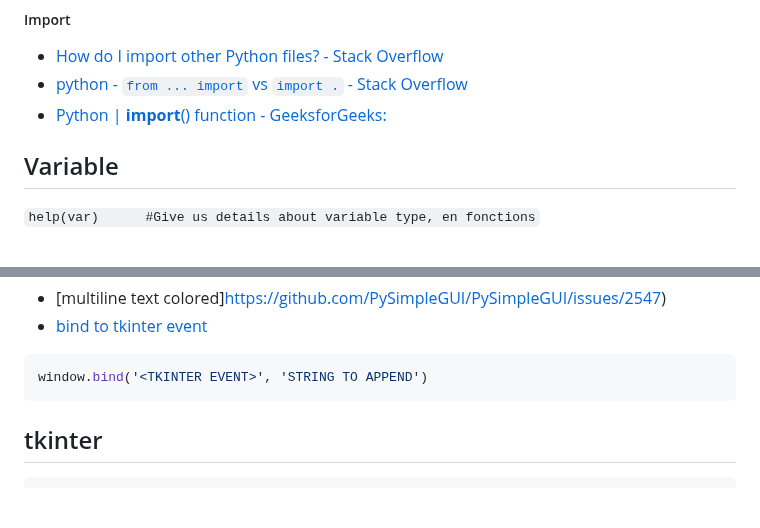
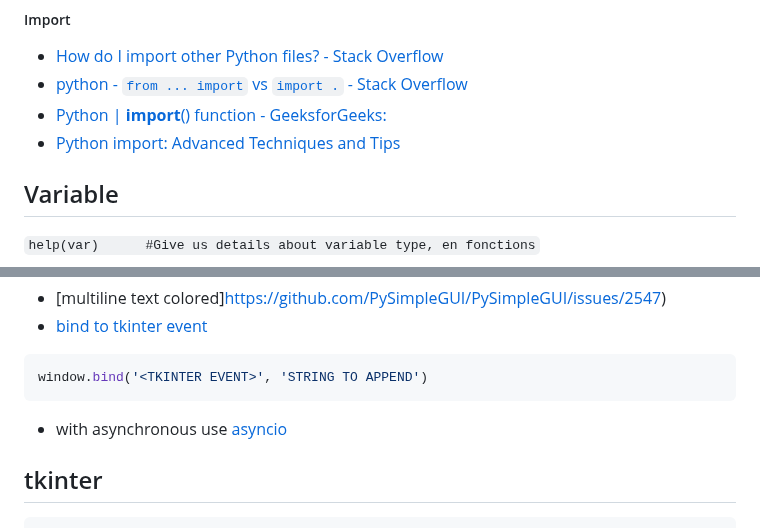
Before and after one commit to tolo38/usefull, a Markdown page: all/python.use.md, 2 parts joined by grey strips. Rendered like a GitHub page; blank space fills up the shorter version.

````diff
--- a/all/python.use.md
+++ b/all/python.use.md
@@ -44,6 +44,7 @@ More advenced option is to look for installed lib in file system:
 * [How do I import other Python files? - Stack Overflow](https://stackoverflow.com/questions/2349991/how-do-i-import-other-python-files)
 * [python - `from ... import` vs `import .` - Stack Overflow](https://stackoverflow.com/questions/9439480/from-import-vs-import)
 * [Python | __import__() function - GeeksforGeeks:](https://www.geeksforgeeks.org/python-__import__-function/)
+* [Python import: Advanced Techniques and Tips](https://realpython.com/python-import/)
 
 
 
@@ -664,6 +665,7 @@ window.close()
 window.bind('<TKINTER EVENT>', 'STRING TO APPEND')
 ```
 
+* with asynchronous use [asyncio](https://stackoverflow.com/questions/70497095/implementing-asyncio-with-pysimplegui)
 
 
 tkinter
````
